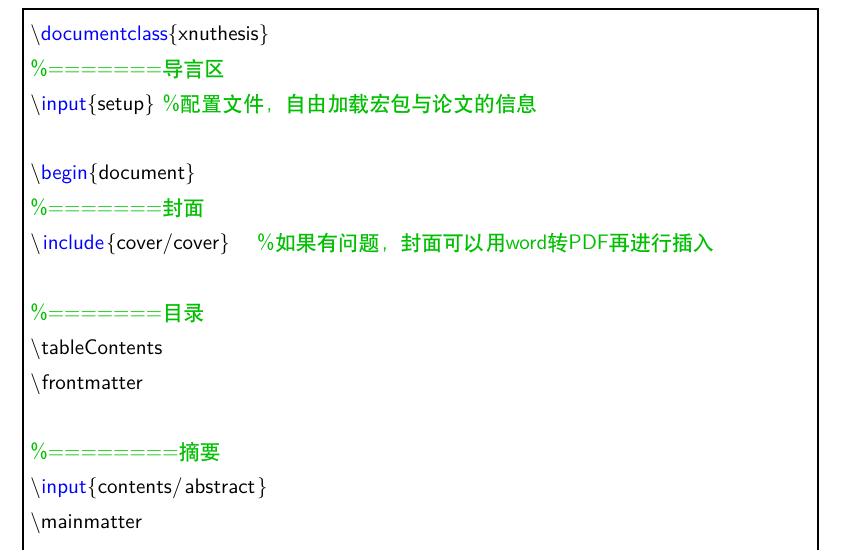
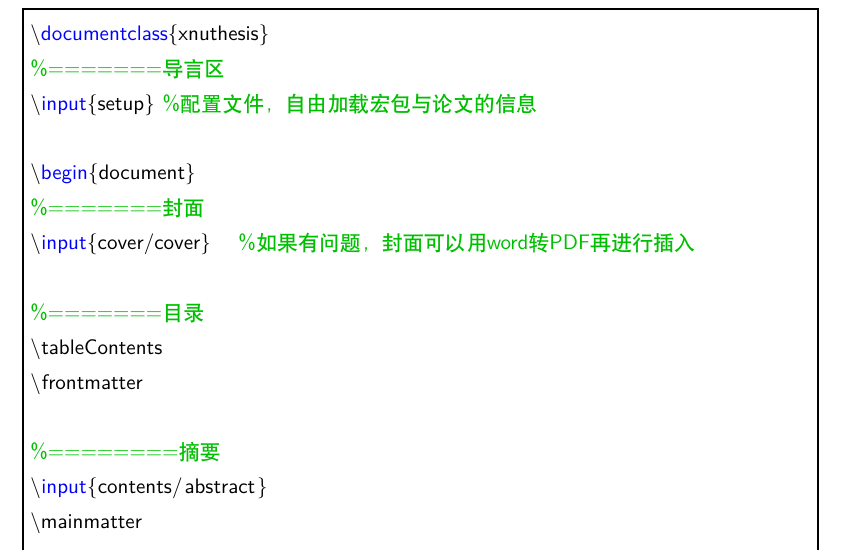
Before and after one commit to binMath/latex-xnuthesis, a LaTeX thesis (main.tex): part of page 14 of 20, cut so that both start at the same text. Compiled offline with XeLaTeX.

```diff
--- a/main.tex
+++ b/main.tex
@@ -4,7 +4,7 @@
 
 \begin{document}
 %=======封面
-\include{cover/cover}   %如果有问题，封面可以用word转PDF再进行插入
+\input{cover/cover}   %如果有问题，封面可以用word转PDF再进行插入
 
 %=======目录
 \tableContents
```
Also changed, not shown: README.md, main.bbl (added), main.pdf (added), 2 other files.
